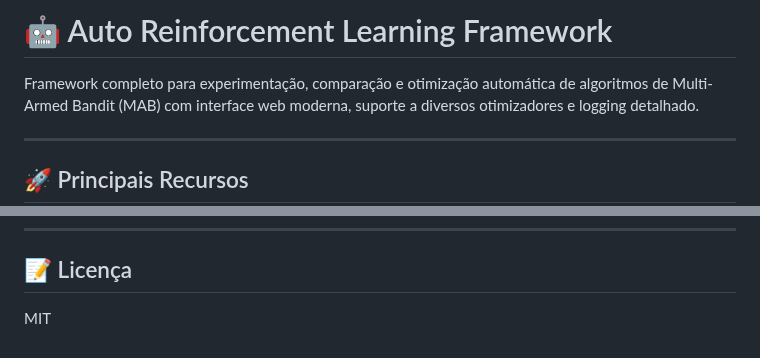
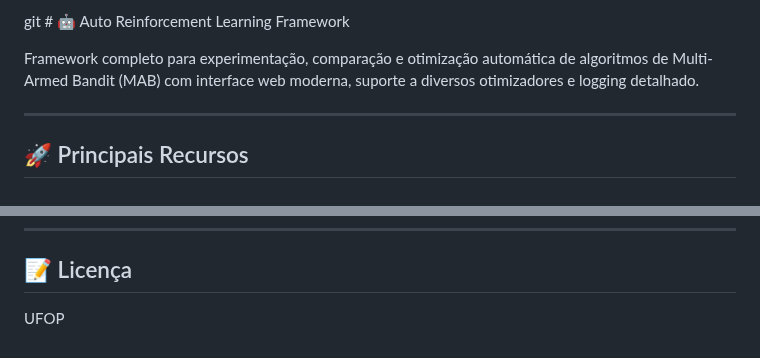
Before and after one commit to Homero-de-paula-hvar/rl, a Markdown page: README.md, 2 parts joined by grey strips. Drawn GitHub-style.

Commit message:
atualização readme

```diff
--- a/README.md
+++ b/README.md
@@ -1,4 +1,4 @@
-# 🤖 Auto Reinforcement Learning Framework
+git # 🤖 Auto Reinforcement Learning Framework
 
 Framework completo para experimentação, comparação e otimização automática de algoritmos de Multi-Armed Bandit (MAB) com interface web moderna, suporte a diversos otimizadores e logging detalhado.
 
@@ -121,4 +121,4 @@ print(f"Resultados salvos em: {log_file}")
 
 ## 📝 Licença
 
-MIT
+UFOP
```
